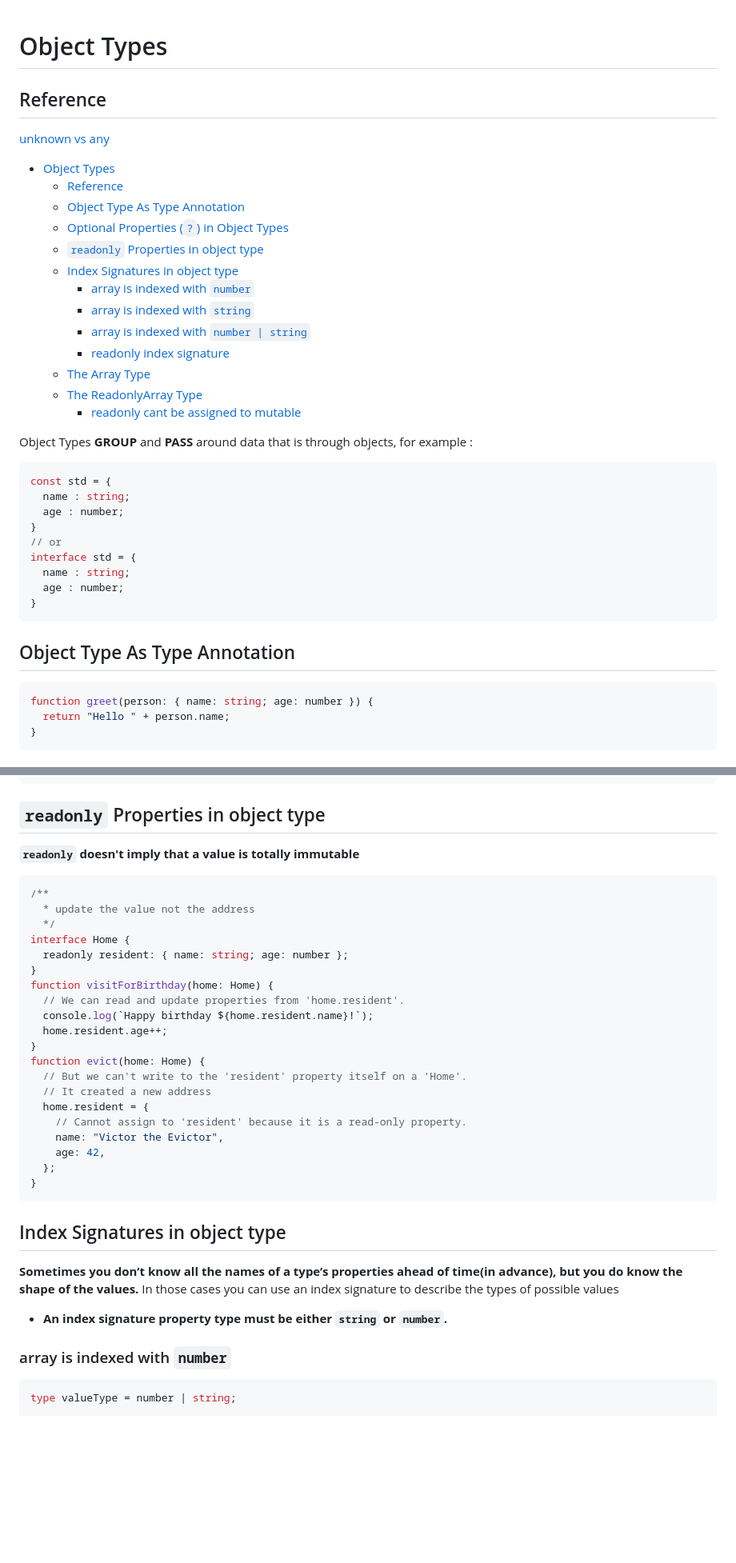
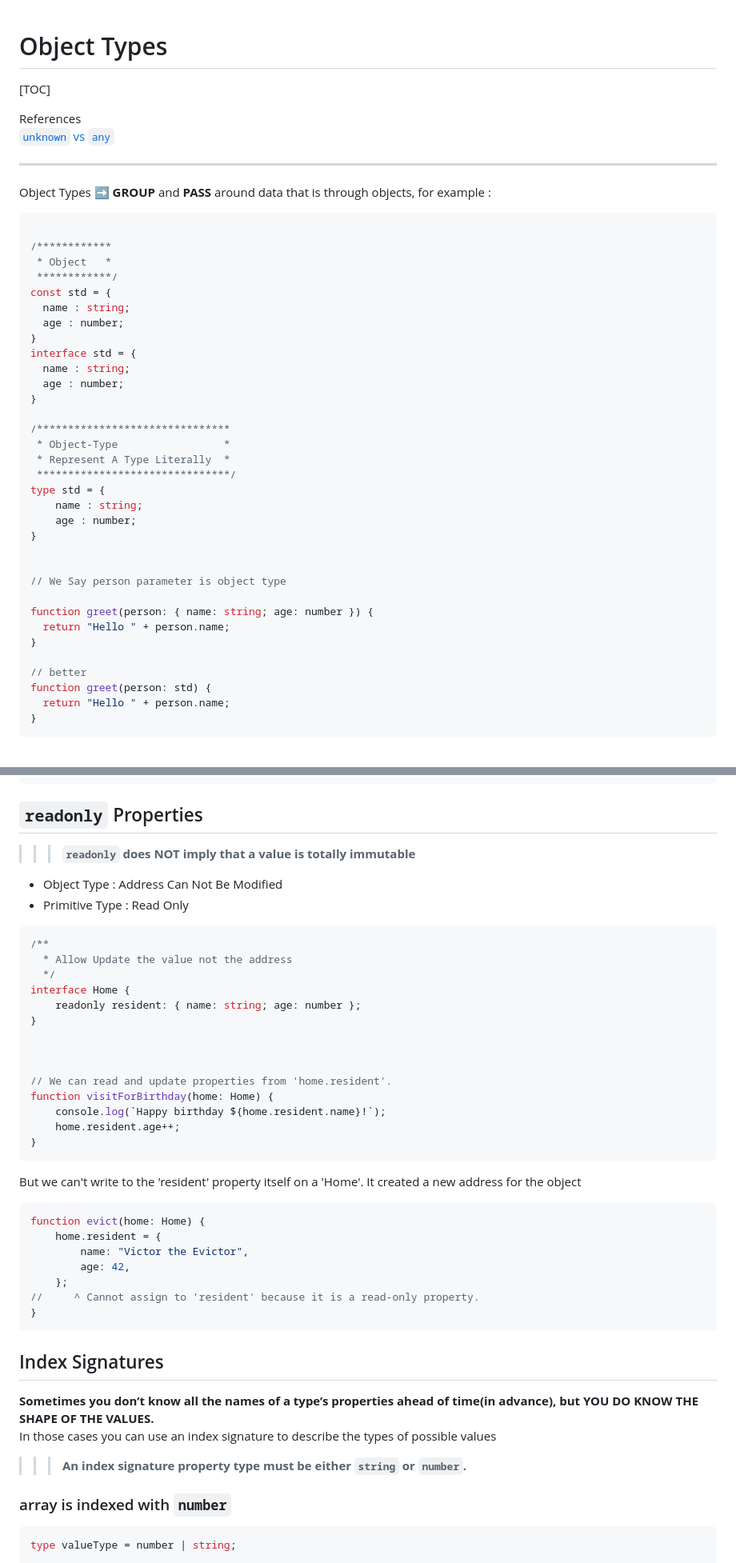
Before and after one commit to maxwolf621/Notes, a Markdown page: Typescript/Object Types.md, 2 parts joined by grey strips. Shown at 80% size. Drawn GitHub-style; blank space fills up the shorter version.

Commit message:
last changed at Sep 7, 2023 2:10 AM, pushed by Edixon

````diff
--- a/Typescript/Object Types.md
+++ b/Typescript/Object Types.md
@@ -1,37 +1,45 @@
 # Object Types
-## Reference
-[unknown vs any](https://stackoverflow.com/questions/51439843/unknown-vs-any)
-- [Object Types](#object-types)
-  - [Reference](#reference)
-  - [Object Type As Type Annotation](#object-type-as-type-annotation)
-  - [Optional Properties (`?`) in Object Types](#optional-properties--in-object-types)
-  - [`readonly` Properties in object type](#readonly-properties-in-object-type)
-  - [Index Signatures in object type](#index-signatures-in-object-type)
-    - [array is indexed with `number`](#array-is-indexed-with-number)
-    - [array is indexed with `string`](#array-is-indexed-with-string)
-    - [array is indexed with `number | string`](#array-is-indexed-with-number--string)
-    - [readonly index signature](#readonly-index-signature)
-  - [The Array Type](#the-array-type)
-  - [The ReadonlyArray Type](#the-readonlyarray-type)
-    - [readonly cant be assigned to mutable](#readonly-cant-be-assigned-to-mutable)
 
+[TOC]
 
-Object Types **GROUP** and **PASS** around data that is through objects, for example :
+References
+[`unknown` vs `any`](https://stackoverflow.com/questions/51439843/unknown-vs-any)
+
+---
+
+Object Types :arrow_right: **GROUP** and **PASS** around data that is through objects, for example :
 ```typescript
+
+/************
+ * Object   *
+ ************/
 const std = {
   name : string;
   age : number;
 }
-// or
 interface std = {
   name : string;
   age : number;
 }
-```
 
-## Object Type As Type Annotation
-```typescript
+/*******************************
+ * Object-Type                 *
+ * Represent A Type Literally  *
+ *******************************/
+type std = {
+    name : string;
+    age : number;
+}
+
+
+// We Say person parameter is object type
+
 function greet(person: { name: string; age: number }) {
+  return "Hello " + person.name;
+}
+
+// better
+function greet(person: std) {
   return "Hello " + person.name;
 }
 ```
@@ -71,38 +79,47 @@ function paintShape({ shape, xPos = 0, yPos = 0 }: PaintOptions) {
 }
 ```
 
-## `readonly` Properties in object type
+## `readonly` Properties
 
-**`readonly` doesn't imply that a value is totally immutable**
+>>> **`readonly` does NOT imply that a value is totally immutable**
+
+- Object Type : Address Can Not Be Modified
+- Primitive Type : Read Only
+
 ```typescript
 /**
-  * update the value not the address
+  * Allow Update the value not the address
   */
 interface Home {
-  readonly resident: { name: string; age: number };
+    readonly resident: { name: string; age: number };
 }
+
+
+
+// We can read and update properties from 'home.resident'.
 function visitForBirthday(home: Home) {
-  // We can read and update properties from 'home.resident'.
-  console.log(`Happy birthday ${home.resident.name}!`);
-  home.resident.age++;
-}
-function evict(home: Home) {
-  // But we can't write to the 'resident' property itself on a 'Home'.
-  // It created a new address
-  home.resident = {
-    // Cannot assign to 'resident' because it is a read-only property.
-    name: "Victor the Evictor",
-    age: 42,
-  };
+    console.log(`Happy birthday ${home.resident.name}!`);
+    home.resident.age++;
 }
 ```
 
-## Index Signatures in object type
+But we can't write to the 'resident' property itself on a 'Home'. It created a new address for the object
+```typescript
+function evict(home: Home) {
+    home.resident = {
+        name: "Victor the Evictor",
+        age: 42,
+    };
+//     ^ Cannot assign to 'resident' because it is a read-only property.
+}
+```
 
-**Sometimes you don’t know all the names of a type’s properties ahead of time(in advance), but you do know the shape of the values.**
+## Index Signatures
+
+**Sometimes you don’t know all the names of a type’s properties ahead of time(in advance), but YOU DO KNOW THE SHAPE OF THE VALUES.**
 In those cases you can use an index signature to describe the types of possible values
 
-- **An index signature property type must be either `string` or `number`.**
+>>> **An index signature property type must be either `string` or `number`.**
 ### array is indexed with `number`
 
 ```typescript
````
Also changed, not shown: other parts of Typescript/Object Types.md (+8 -8 lines).
